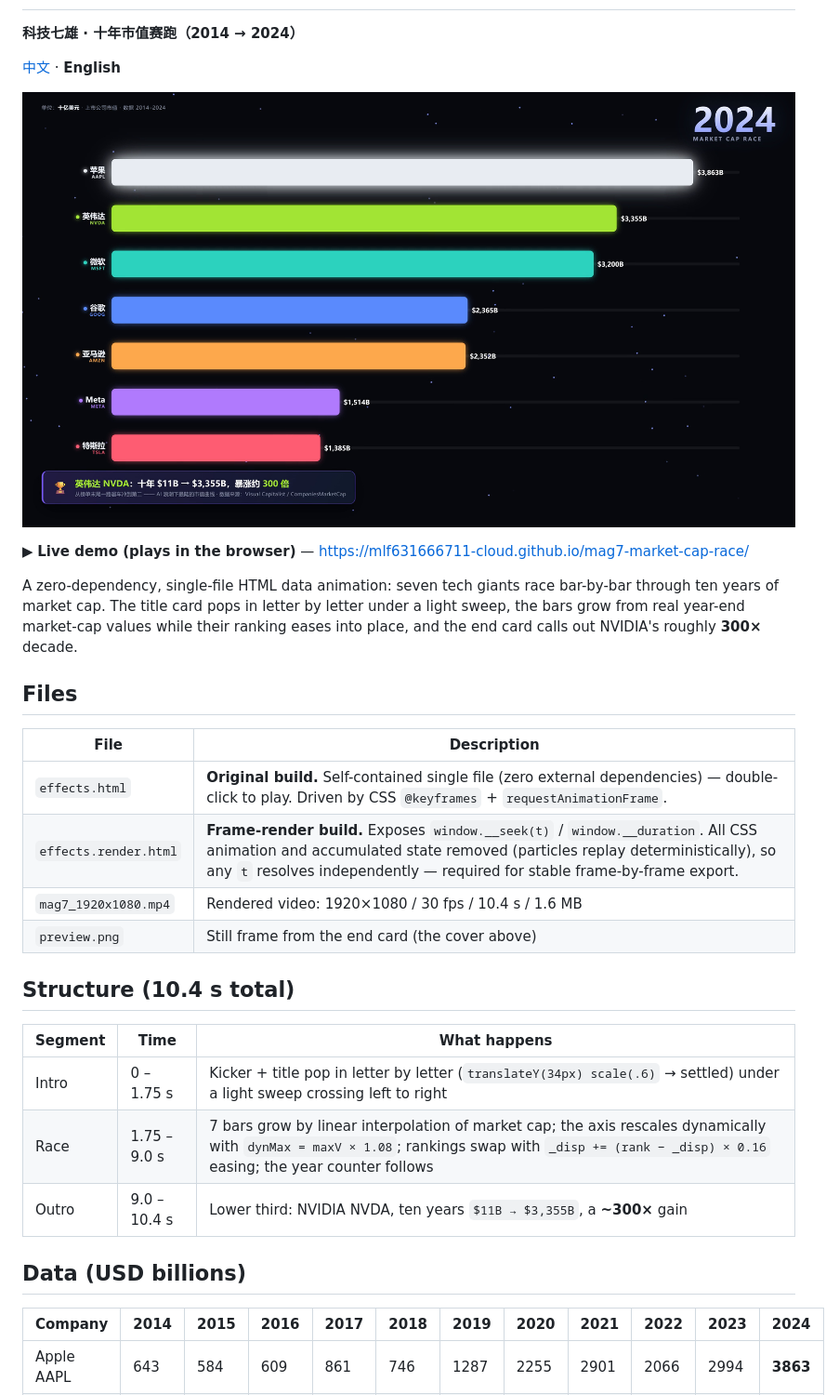
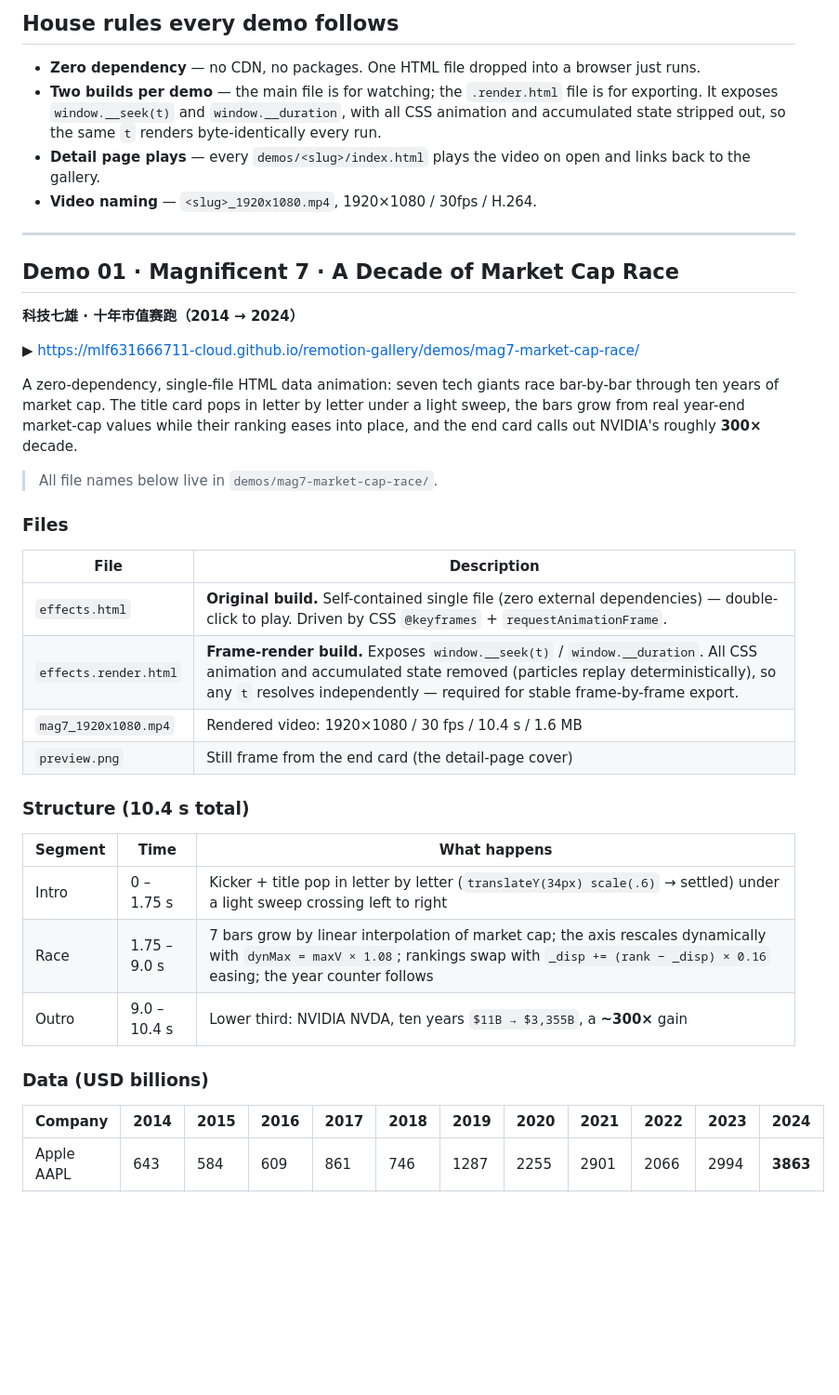
Before and after one commit to mlf631666711-cloud/mag7-market-cap-race, a Markdown page: README.en.md, the part around one of its changes. Shown at 93% size. GitHub-like rendering; blank space fills up the shorter version.

```diff
--- a/README.en.md
+++ b/README.en.md
@@ -2,24 +65,32 @@
+## House rules every demo follows
+
+- **Zero dependency** — no CDN, no packages. One HTML file dropped into a browser just runs.
+- **Two builds per demo** — the main file is for watching; the `.render.html` file is for exporting. It exposes `window.__seek(t)` and `window.__duration`, with all CSS animation and accumulated state stripped out, so the same `t` renders byte-identically every run.
+- **Detail page plays** — every `demos/<slug>/index.html` plays the video on open and links back to the gallery.
+- **Video naming** — `<slug>_1920x1080.mp4`, 1920×1080 / 30fps / H.264.
+
+---
+
+## Demo 01 · Magnificent 7 · A Decade of Market Cap Race
 
 **科技七雄 · 十年市值赛跑（2014 → 2024）**
 
-[中文](README.md) · **English**
-
-![Magnificent 7 market-cap race — 2024 end card](preview.png)
-
-▶ **Live demo (plays in the browser)** — <https://mlf631666711-cloud.github.io/mag7-market-cap-race/>
+▶ <https://mlf631666711-cloud.github.io/remotion-gallery/demos/mag7-market-cap-race/>
 
 A zero-dependency, single-file HTML data animation: seven tech giants race bar-by-bar through ten years of market cap. The title card pops in letter by letter under a light sweep, the bars grow from real year-end market-cap values while their ranking eases into place, and the end card calls out NVIDIA's roughly **300×** decade.
 
-## Files
+> All file names below live in `demos/mag7-market-cap-race/`.
+
+### Files
 
 | File | Description |
 |---|---|
 | `effects.html` | **Original build.** Self-contained single file (zero external dependencies) — double-click to play. Driven by CSS `@keyframes` + `requestAnimationFrame`. |
 | `effects.render.html` | **Frame-render build.** Exposes `window.__seek(t)` / `window.__duration`. All CSS animation and accumulated state removed (particles replay deterministically), so any `t` resolves independently — required for stable frame-by-frame export. |
 | `mag7_1920x1080.mp4` | Rendered video: 1920×1080 / 30 fps / 10.4 s / 1.6 MB |
-| `preview.png` | Still frame from the end card (the cover above) |
+| `preview.png` | Still frame from the end card (the detail-page cover) |
 
-## Structure (10.4 s total)
+### Structure (10.4 s total)
 
 | Segment | Time | What happens |
 |---|---|---|
@@ -27,7 +98,7 @@ A zero-dependency, single-file HTML data animation: seven tech giants race bar-b
 | Race | 1.75 – 9.0 s | 7 bars grow by linear interpolation of market cap; the axis rescales dynamically with `dynMax = maxV × 1.08`; rankings swap with `_disp += (rank − _disp) × 0.16` easing; the year counter follows |
 | Outro | 9.0 – 10.4 s | Lower third: NVIDIA NVDA, ten years `$11B → $3,355B`, a **~300×** gain |
 
-## Data (USD billions)
+### Data (USD billions)
 
 | Company | 2014 | 2015 | 2016 | 2017 | 2018 | 2019 | 2020 | 2021 | 2022 | 2023 | 2024 |
 |---|---|---|---|---|---|---|---|---|---|---|---|
```
Also changed, not shown: other parts of README.en.md (+68 -5 lines).
